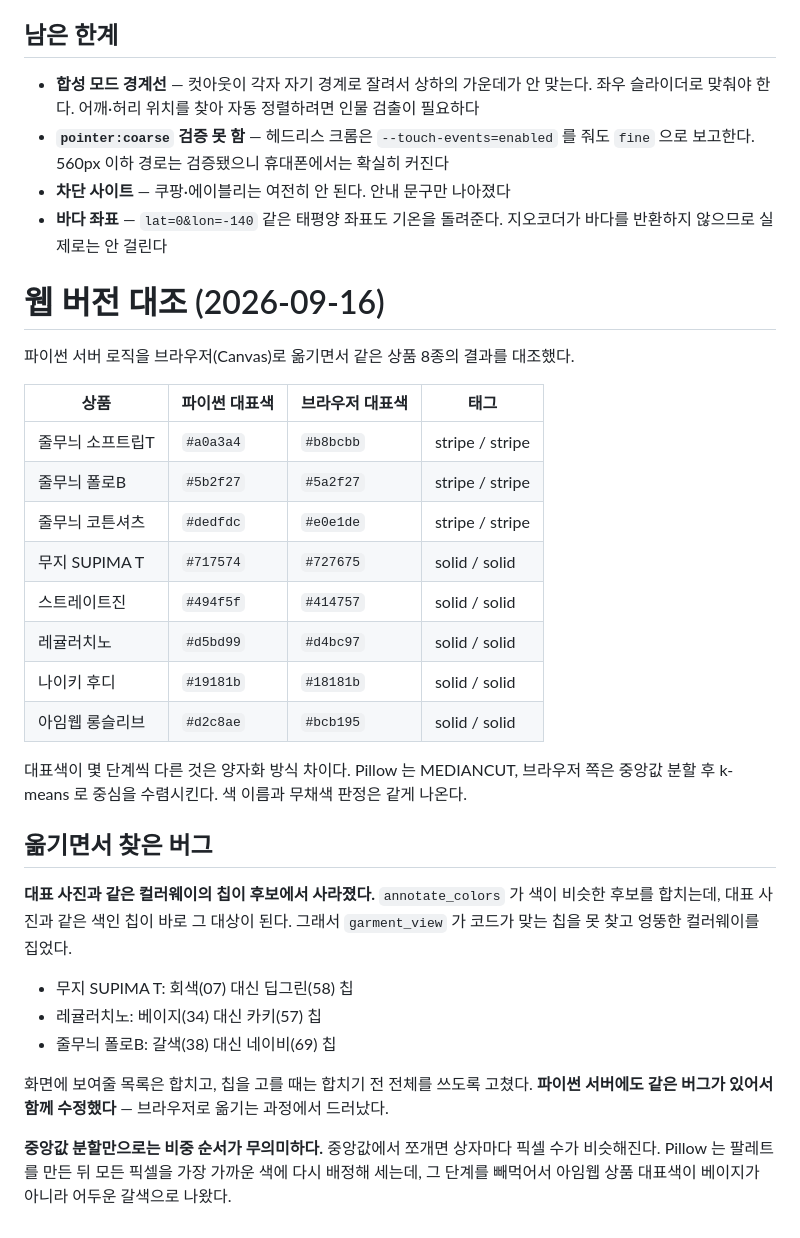
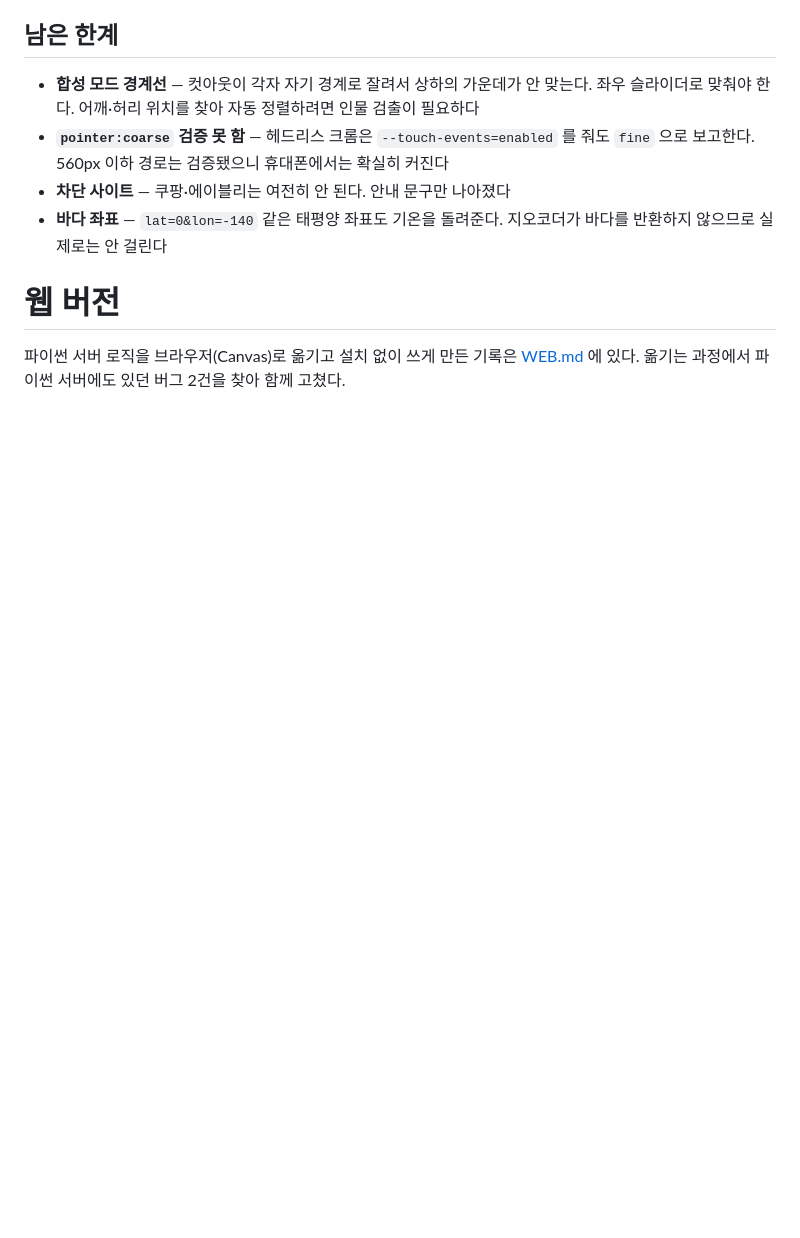
Before and after one commit to dlthwjd02-domi/coordi-checker, a Markdown page: AUDIT.md, the part around the change. Drawn GitHub-style; blank space fills up the shorter version.

```diff
--- a/AUDIT.md
+++ b/AUDIT.md
@@ -141,37 +141,8 @@ await load('top');
   지오코더가 바다를 반환하지 않으므로 실제로는 안 걸린다
 
 
-# 웹 버전 대조 (2026-09-16)
 
-파이썬 서버 로직을 브라우저(Canvas)로 옮기면서 같은 상품 8종의 결과를 대조했다.
+# 웹 버전
 
-| 상품 | 파이썬 대표색 | 브라우저 대표색 | 태그 |
-|---|---|---|---|
-| 줄무늬 소프트립T | `#a0a3a4` | `#b8bcbb` | stripe / stripe |
-| 줄무늬 폴로B | `#5b2f27` | `#5a2f27` | stripe / stripe |
-| 줄무늬 코튼셔츠 | `#dedfdc` | `#e0e1de` | stripe / stripe |
-| 무지 SUPIMA T | `#717574` | `#727675` | solid / solid |
-| 스트레이트진 | `#494f5f` | `#414757` | solid / solid |
-| 레귤러치노 | `#d5bd99` | `#d4bc97` | solid / solid |
-| 나이키 후디 | `#19181b` | `#18181b` | solid / solid |
-| 아임웹 롱슬리브 | `#d2c8ae` | `#bcb195` | solid / solid |
-
-대표색이 몇 단계씩 다른 것은 양자화 방식 차이다. Pillow 는 MEDIANCUT,
-브라우저 쪽은 중앙값 분할 후 k-means 로 중심을 수렴시킨다. 색 이름과 무채색 판정은 같게 나온다.
-
-## 옮기면서 찾은 버그
-
-**대표 사진과 같은 컬러웨이의 칩이 후보에서 사라졌다.** `annotate_colors` 가 색이 비슷한 후보를
-합치는데, 대표 사진과 같은 색인 칩이 바로 그 대상이 된다. 그래서 `garment_view` 가 코드가 맞는
-칩을 못 찾고 엉뚱한 컬러웨이를 집었다.
-
-- 무지 SUPIMA T: 회색(07) 대신 딥그린(58) 칩
-- 레귤러치노: 베이지(34) 대신 카키(57) 칩
-- 줄무늬 폴로B: 갈색(38) 대신 네이비(69) 칩
-
-화면에 보여줄 목록은 합치고, 칩을 고를 때는 합치기 전 전체를 쓰도록 고쳤다.
-**파이썬 서버에도 같은 버그가 있어서 함께 수정했다** — 브라우저로 옮기는 과정에서 드러났다.
-
-**중앙값 분할만으로는 비중 순서가 무의미하다.** 중앙값에서 쪼개면 상자마다 픽셀 수가 비슷해진다.
-Pillow 는 팔레트를 만든 뒤 모든 픽셀을 가장 가까운 색에 다시 배정해 세는데, 그 단계를 빼먹어서
-아임웹 상품 대표색이 베이지가 아니라 어두운 갈색으로 나왔다.
+파이썬 서버 로직을 브라우저(Canvas)로 옮기고 설치 없이 쓰게 만든 기록은
+[WEB.md](WEB.md) 에 있다. 옮기는 과정에서 파이썬 서버에도 있던 버그 2건을 찾아 함께 고쳤다.
```
Also changed, not shown: README.md (+6 -15 lines), WEB.md (added, +143 -0 lines).
